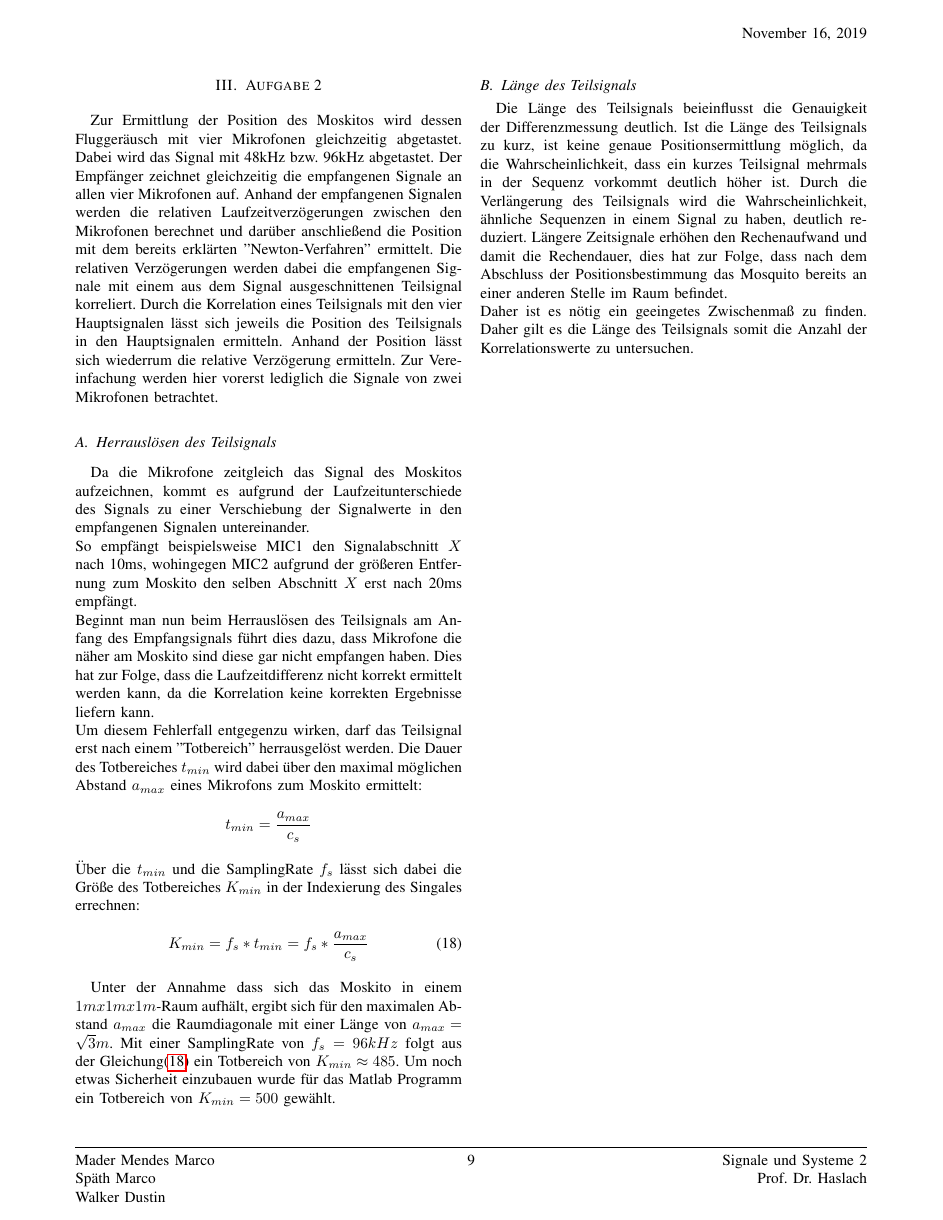
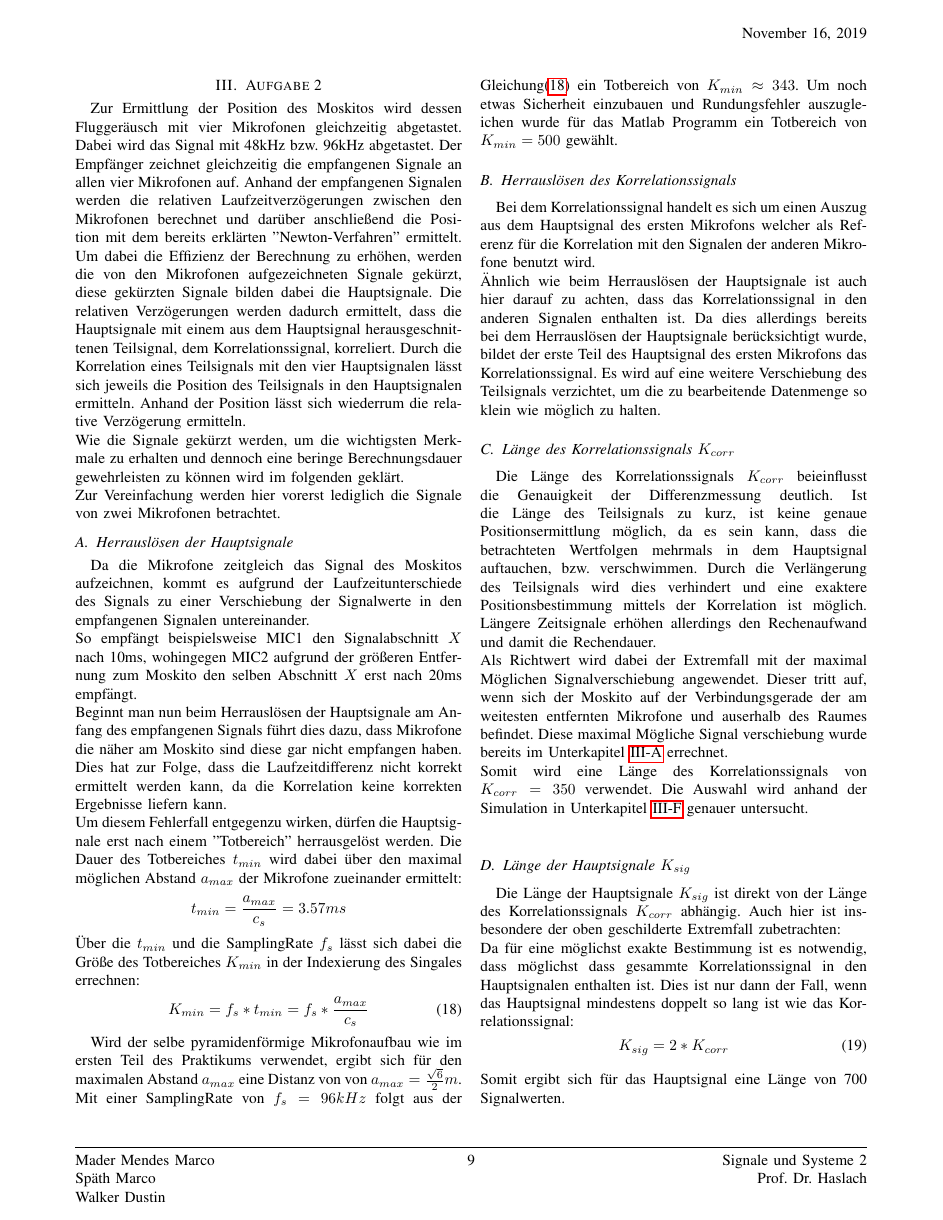
Before and after one commit to walkerdustin/Signale-und-Systeme-2-Praktikum, a LaTeX paper (Latex/Hauptdatei.tex, which reads Latex/Dokumentation_Abgabe_V2.tex): page 9 of 9 before the commit and page 9 of 10 after it. Compiled offline with pdfLaTeX.

Commit message:
Fehler in Berechnung

```diff
--- a/Latex/Dokumentation_Abgabe_V2.tex
+++ b/Latex/Dokumentation_Abgabe_V2.tex
@@ -3,21 +3,38 @@
 Zur Ermittlung der Position des Moskitos wird dessen Fluggeräusch mit vier Mikrofonen gleichzeitig abgetastet.
 Dabei wird das Signal mit 48kHz bzw. 96kHz abgetastet.
 Der Empfänger zeichnet gleichzeitig die empfangenen Signale an allen vier Mikrofonen auf.
-Anhand der empfangenen Signalen werden die relativen Laufzeitverzögerungen zwischen den Mikrofonen berechnet und darüber anschließend die Position mit dem bereits erklärten "Newton-Verfahren" ermittelt.
-Die relativen Verzögerungen werden dabei die empfangenen Signale mit einem aus dem Signal ausgeschnittenen Teilsignal korreliert. Durch die Korrelation eines Teilsignals mit den vier Hauptsignalen lässt sich jeweils die Position des Teilsignals in den Hauptsignalen ermitteln. Anhand der Position lässt sich wiederrum die relative Verzögerung ermitteln. Zur Vereinfachung werden hier vorerst lediglich die Signale von zwei Mikrofonen betrachtet.
-\subsection{Herrauslösen des Teilsignals}
+Anhand der empfangenen Signalen werden die relativen Laufzeitverzögerungen zwischen den Mikrofonen berechnet und darüber anschließend die Position mit dem bereits erklärten "Newton-Verfahren" ermittelt. Um dabei die Effizienz der Berechnung zu erhöhen, werden die von den Mikrofonen aufgezeichneten Signale gekürzt, diese gekürzten Signale bilden dabei die Hauptsignale.
+Die relativen Verzögerungen werden dadurch ermittelt, dass die Hauptsignale mit einem aus dem Hauptsignal herausgeschnittenen Teilsignal, dem Korrelationssignal, korreliert. Durch die Korrelation eines Teilsignals mit den vier Hauptsignalen lässt sich jeweils die Position des Teilsignals in den Hauptsignalen ermitteln. Anhand der Position lässt sich wiederrum die relative Verzögerung ermitteln. \\
+Wie die Signale gekürzt werden, um die wichtigsten Merkmale zu erhalten und dennoch eine beringe Berechnungsdauer gewehrleisten zu können wird im folgenden geklärt.
+\\ Zur Vereinfachung werden hier vorerst lediglich die Signale von zwei Mikrofonen betrachtet.
+\subsection{Herrauslösen der Hauptsignale} \label{sec:Eins}
 Da die Mikrofone zeitgleich das Signal des Moskitos aufzeichnen, kommt es aufgrund der Laufzeitunterschiede des Signals zu einer Verschiebung der Signalwerte in den empfangenen Signalen untereinander. \\
 So empfängt beispielsweise MIC1 den Signalabschnitt $X$ nach 10ms, wohingegen MIC2 aufgrund der größeren Entfernung zum Moskito den selben Abschnitt $X$ erst nach 20ms empfängt.\\
-Beginnt man nun beim Herrauslösen des Teilsignals am Anfang des Empfangsignals führt dies dazu, dass Mikrofone die näher am Moskito sind diese gar nicht empfangen haben. Dies hat zur Folge, dass die Laufzeitdifferenz nicht korrekt ermittelt werden kann, da die Korrelation keine korrekten Ergebnisse liefern kann.\\
-Um diesem Fehlerfall entgegenzu wirken, darf das Teilsignal erst nach einem "Totbereich" herrausgelöst werden. Die Dauer des Totbereiches $t_{min}$ wird dabei über den maximal möglichen Abstand $a_{max}$ eines Mikrofons zum Moskito ermittelt:
-$$	t_{min} = \frac{a_{max}}{c_{s}} $$
+Beginnt man nun beim Herrauslösen der Hauptsignale am Anfang des empfangenen Signals führt dies dazu, dass Mikrofone die näher am Moskito sind diese gar nicht empfangen haben. Dies hat zur Folge, dass die Laufzeitdifferenz nicht korrekt ermittelt werden kann, da die Korrelation keine korrekten Ergebnisse liefern kann.\\
+Um diesem Fehlerfall entgegenzu wirken, dürfen die Hauptsignale erst nach einem "Totbereich" herrausgelöst werden. Die Dauer des Totbereiches $t_{min}$ wird dabei über den maximal möglichen Abstand $a_{max}$ der Mikrofone zueinander ermittelt:
+$$	t_{min} = \frac{a_{max}}{c_{s}} = 3.57 ms$$
 Über die $t_{min}$ und die SamplingRate $f_s$ lässt sich dabei die Größe des Totbereiches $K_{min}$ in der Indexierung des Singales errechnen:
 \begin{equation}
 	K_{min} = f_s * t_{min}   = f_s * \frac{a_{max}}{c_{s}} \label{eq:A2A2E1}
 \end{equation}
 
-Unter der Annahme dass sich das Moskito in einem $1m x 1m x 1m$-Raum aufhält, ergibt sich für den maximalen Abstand $a_{max}$ die Raumdiagonale mit einer Länge von $a_{max} = \sqrt{3}m$. Mit einer SamplingRate von $f_s = 96 kHz$ folgt aus der Gleichung\eqref{eq:A2A2E1} ein Totbereich von $K_{min} \approx 485$. Um noch etwas Sicherheit einzubauen wurde für das Matlab Programm ein Totbereich von $K_{min} = 500$ gewählt.
+Wird der selbe pyramidenförmige Mikrofonaufbau wie im ersten Teil des Praktikums verwendet, ergibt sich für den maximalen Abstand $a_{max}$ eine Distanz von von $a_{max} = \frac{\sqrt{6}}{2}m$. Mit einer SamplingRate von $f_s = 96 kHz$ folgt aus der Gleichung\eqref{eq:A2A2E1} ein Totbereich von $K_{min} \approx 343$. Um noch etwas Sicherheit einzubauen und Rundungsfehler auszugleichen wurde für das Matlab Programm ein Totbereich von $K_{min} = 500$ gewählt.
 
-\subsection{Länge des Teilsignals}
-Die Länge des Teilsignals beieinflusst die Genauigkeit der Differenzmessung deutlich. Ist die Länge des Teilsignals zu kurz, ist keine genaue Positionsermittlung möglich, da die Wahrscheinlichkeit, dass ein kurzes Teilsignal mehrmals in der Sequenz vorkommt deutlich höher ist. Durch die Verlängerung des Teilsignals wird die Wahrscheinlichkeit, ähnliche Sequenzen in einem Signal zu haben, deutlich reduziert. Längere Zeitsignale erhöhen den Rechenaufwand und damit die Rechendauer, dies hat zur Folge, dass nach dem Abschluss der Positionsbestimmung das Mosquito bereits an einer anderen Stelle im Raum befindet. \\
-Daher ist es nötig ein geeingetes Zwischenmaß zu finden. Daher gilt es die Länge des Teilsignals somit die Anzahl der Korrelationswerte zu untersuchen.
+\subsection{Herrauslösen des Korrelationssignals}
+Bei dem Korrelationssignal handelt es sich um einen Auszug aus dem Hauptsignal des ersten Mikrofons welcher als Referenz für die Korrelation mit den Signalen der anderen Mikrofone benutzt wird.\\
+Ähnlich wie beim Herrauslösen der Hauptsignale ist auch hier darauf zu achten, dass das Korrelationssignal in den anderen Signalen enthalten ist. Da dies allerdings bereits bei dem Herrauslösen der Hauptsignale berücksichtigt wurde, bildet der erste Teil des Hauptsignal des ersten Mikrofons das Korrelationssignal. Es wird auf eine weitere Verschiebung des Teilsignals verzichtet, um die zu bearbeitende Datenmenge so klein wie möglich zu halten.
+
+
+\subsection{Länge des Korrelationssignals $K_{corr}$}
+Die Länge des Korrelationssignals $K_{corr}$ beieinflusst die Genauigkeit der Differenzmessung deutlich. Ist die Länge des Teilsignals zu kurz, ist keine genaue Positionsermittlung möglich, da es sein kann, dass die betrachteten Wertfolgen mehrmals in dem Hauptsignal auftauchen, bzw. verschwimmen. Durch die Verlängerung des Teilsignals wird dies verhindert und eine exaktere Positionsbestimmung mittels der Korrelation ist möglich. Längere Zeitsignale erhöhen allerdings den Rechenaufwand und damit die Rechendauer. \\
+Als Richtwert wird dabei der Extremfall mit der maximal Möglichen Signalverschiebung angewendet. Dieser tritt auf, wenn sich der Moskito auf der Verbindungsgerade der am weitesten entfernten Mikrofone und auserhalb des Raumes befindet.
+Diese maximal Mögliche Signal verschiebung wurde bereits im Unterkapitel \ref{sec:Eins}  errechnet.\\
+Somit wird eine Länge des Korrelationssignals von $K_{corr}=350$ verwendet. Die Auswahl wird anhand der Simulation in Unterkapitel  \ref{sec:Untersuchung} genauer untersucht.    \
+\\
+\subsection{Länge der Hauptsignale $K_{sig}$}
+Die Länge der Hauptsignale $K_{sig}$ ist direkt von der Länge des Korrelationssignals $K_{corr}$ abhängig. Auch hier ist insbesondere der oben geschilderte Extremfall zubetrachten:\\
+Da für eine möglichst exakte Bestimmung ist es notwendig, dass möglichst dass gesammte Korrelationssignal in den Hauptsignalen enthalten ist. Dies ist nur dann der Fall, wenn das Hauptsignal mindestens doppelt so lang ist wie das Korrelationssignal:
+\begin{equation}
+K_{sig} =  2 * K_{corr}
+\end{equation}
+Somit ergibt sich für das Hauptsignal eine Länge von 700 Signalwerten.
```
Also changed, not shown: Latex/Hauptdatei.pdf, Latex/Korrelation1.png (added), Latex/Korrelation2.png (added), Latex/Dokumentation_Abgabe_V2.tex (17 more changed lines), 6 other files.
